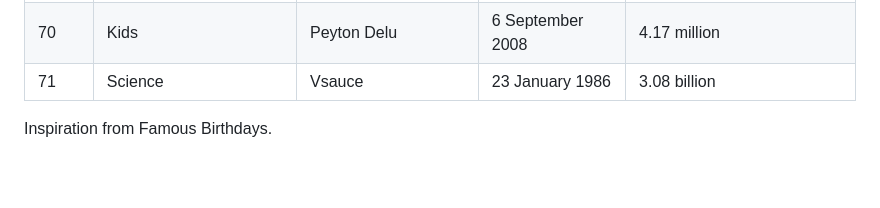
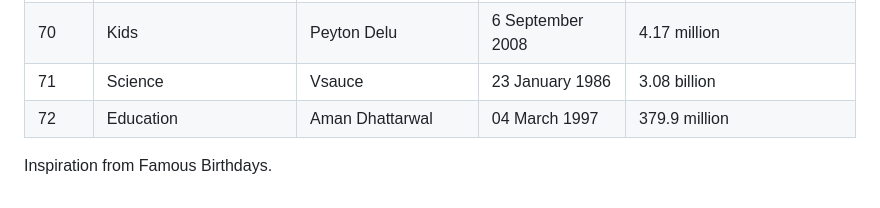
Before and after one commit to KendallDoesCoding/youtubers-birthdays, a Markdown page: README.md, the part around the change. GitHub-like rendering; blank space fills up the shorter version.

```diff
--- a/README.md
+++ b/README.md
@@ -79,5 +79,6 @@ Thanks to ChatGPT (by OpenAI) for helping with the project!!
 | 69        | Kids                       | Paxton Myler         | 6 September 2008  | 2.45 million                            |
 | 70        | Kids                       | Peyton Delu          | 6 September 2008  | 4.17 million                            |
 | 71        | Science                    | Vsauce               | 23 January 1986   | 3.08 billion                            |
+| 72        | Education                  | Aman Dhattarwal      | 04 March 1997     | 379.9 million                           |
 
 Inspiration from Famous Birthdays.
```
